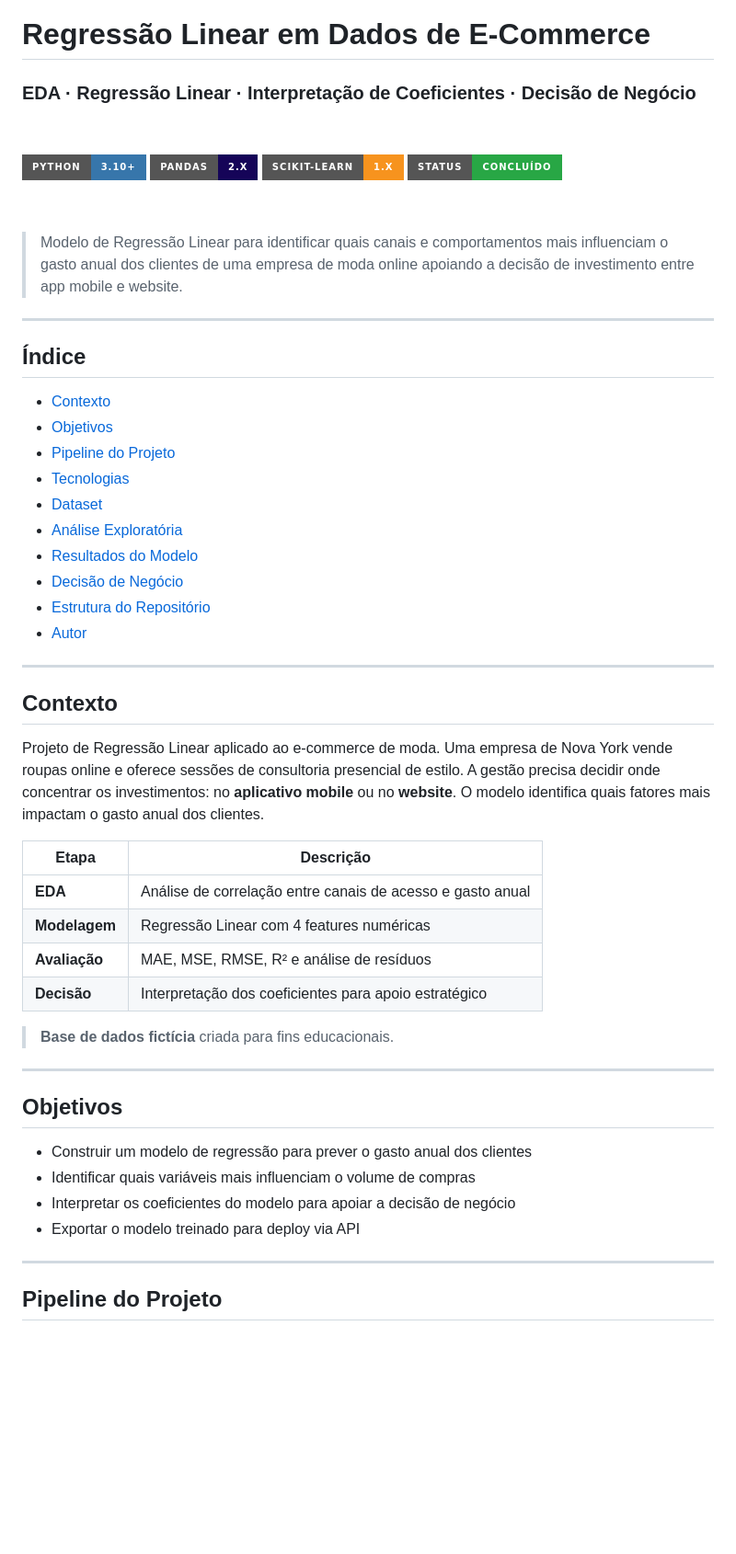
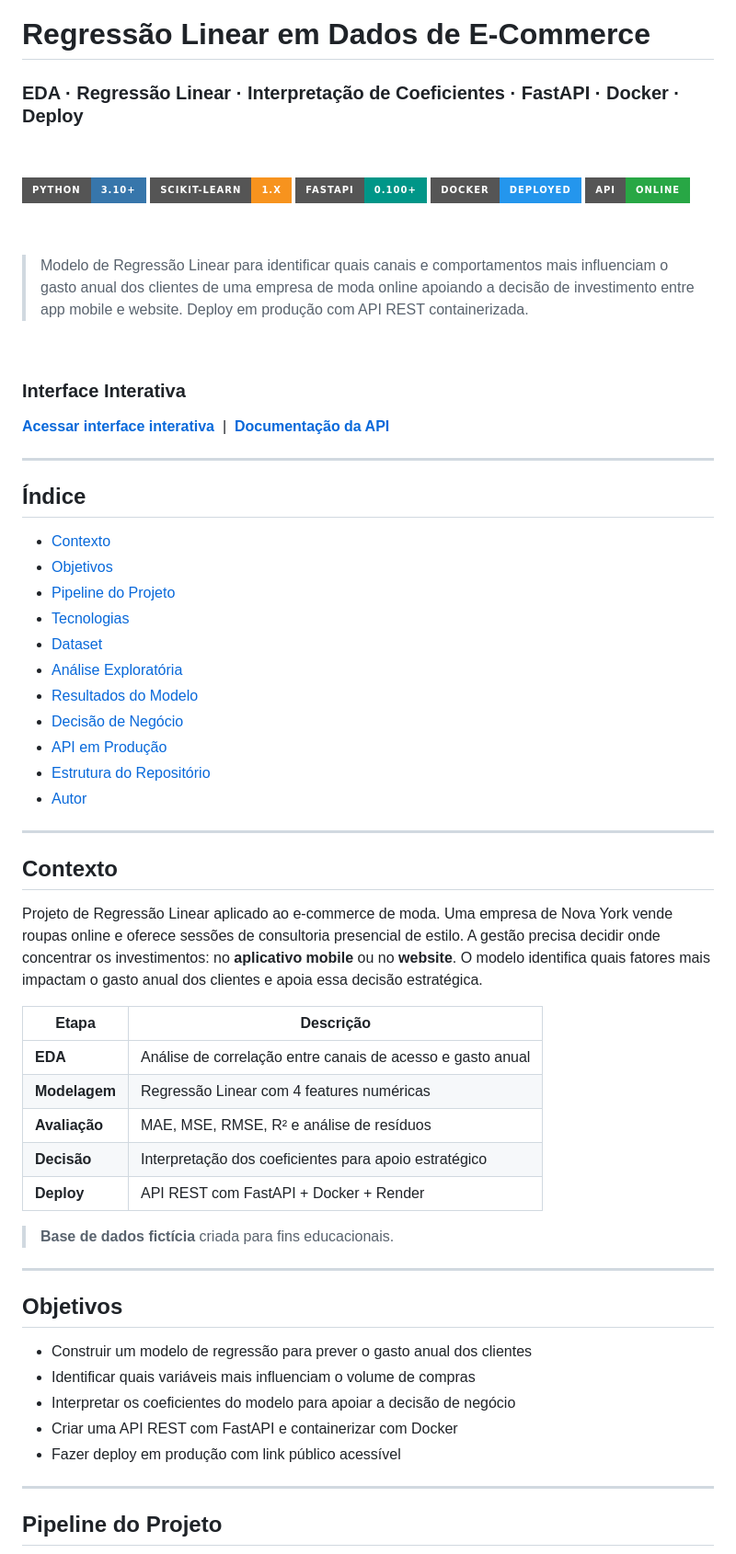
Before and after one commit to Anderson1999DC/Regressao-Linear-em-dados-de-e-commerce, a Markdown page: README.md, the part around one of its changes. Shown at 92% size. Drawn GitHub-style; badges without logos; blank space fills up the shorter version.

```diff
--- a/README.md
+++ b/README.md
@@ -1,20 +1,28 @@
 # Regressão Linear em Dados de E-Commerce
 
-### EDA · Regressão Linear · Interpretação de Coeficientes · Decisão de Negócio
+### EDA · Regressão Linear · Interpretação de Coeficientes · FastAPI · Docker · Deploy
 
 &nbsp;
 
 [![Python](https://img.shields.io/badge/Python-3.10%2B-3776AB?style=for-the-badge&logo=python&logoColor=white)](https://www.python.org/)
-[![Pandas](https://img.shields.io/badge/Pandas-2.x-150458?style=for-the-badge&logo=pandas&logoColor=white)](https://pandas.pydata.org/)
 [![Scikit-learn](https://img.shields.io/badge/Scikit--learn-1.x-F7931E?style=for-the-badge&logo=scikitlearn&logoColor=white)](https://scikit-learn.org/)
-[![Status](https://img.shields.io/badge/Status-Concluído-28a745?style=for-the-badge)](https://github.com/Anderson1999DC/Regressao-Linear-em-dados-de-e-commerce)
+[![FastAPI](https://img.shields.io/badge/FastAPI-0.100%2B-009688?style=for-the-badge&logo=fastapi&logoColor=white)](https://fastapi.tiangolo.com/)
+[![Docker](https://img.shields.io/badge/Docker-deployed-2496ED?style=for-the-badge&logo=docker&logoColor=white)](https://www.docker.com/)
+[![Status](https://img.shields.io/badge/API-online-28a745?style=for-the-badge)](https://api-ecommerce-ml.onrender.com)
 
 &nbsp;
 > Modelo de Regressão Linear para identificar quais canais e comportamentos mais influenciam
 > o gasto anual dos clientes de uma empresa de moda online apoiando a decisão de investimento
-> entre app mobile e website.
+> entre app mobile e website. Deploy em produção com API REST containerizada.
+
+&nbsp;
+
+### Interface Interativa
+
+**[Acessar interface interativa](https://api-ecommerce-ml.onrender.com/app)** &nbsp;|&nbsp; **[Documentação da API](https://api-ecommerce-ml.onrender.com/docs)**
 
 ---
+
 
 ## Índice
 
@@ -26,6 +34,7 @@
 - [Análise Exploratória](#análise-exploratória)
 - [Resultados do Modelo](#resultados-do-modelo)
 - [Decisão de Negócio](#decisão-de-negócio)
+- [API em Produção](#api-em-produção)
 - [Estrutura do Repositório](#estrutura-do-repositório)
 - [Autor](#autor)
 
@@ -33,7 +42,7 @@
 
 ## Contexto
 
-Projeto de Regressão Linear aplicado ao e-commerce de moda. Uma empresa de Nova York vende roupas online e oferece sessões de consultoria presencial de estilo. A gestão precisa decidir onde concentrar os investimentos: no **aplicativo mobile** ou no **website**. O modelo identifica quais fatores mais impactam o gasto anual dos clientes.
+Projeto de Regressão Linear aplicado ao e-commerce de moda. Uma empresa de Nova York vende roupas online e oferece sessões de consultoria presencial de estilo. A gestão precisa decidir onde concentrar os investimentos: no **aplicativo mobile** ou no **website**. O modelo identifica quais fatores mais impactam o gasto anual dos clientes e apoia essa decisão estratégica.
 
 | Etapa | Descrição |
 |---|---|
@@ -41,6 +50,7 @@ Projeto de Regressão Linear aplicado ao e-commerce de moda. Uma empresa de Nova
 | **Modelagem** | Regressão Linear com 4 features numéricas |
 | **Avaliação** | MAE, MSE, RMSE, R² e análise de resíduos |
 | **Decisão** | Interpretação dos coeficientes para apoio estratégico |
+| **Deploy** | API REST com FastAPI + Docker + Render |
 
 > **Base de dados fictícia** criada para fins educacionais.
 
@@ -51,7 +61,8 @@ Projeto de Regressão Linear aplicado ao e-commerce de moda. Uma empresa de Nova
 - Construir um modelo de regressão para prever o gasto anual dos clientes
 - Identificar quais variáveis mais influenciam o volume de compras
 - Interpretar os coeficientes do modelo para apoiar a decisão de negócio
-- Exportar o modelo treinado para deploy via API
+- Criar uma API REST com FastAPI e containerizar com Docker
+- Fazer deploy em produção com link público acessível
 
 ---
 
```
Also changed, not shown: other parts of README.md (+81 -27 lines).
